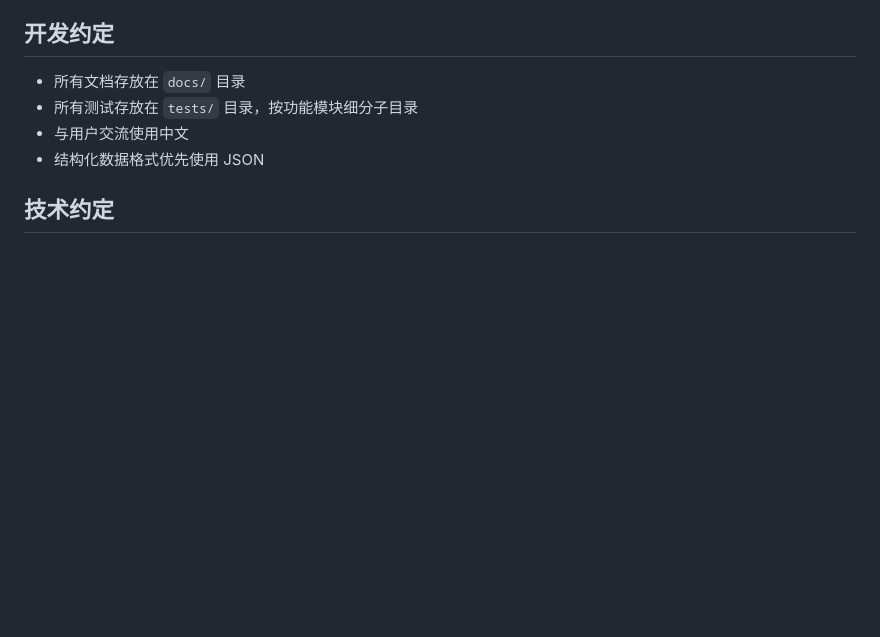
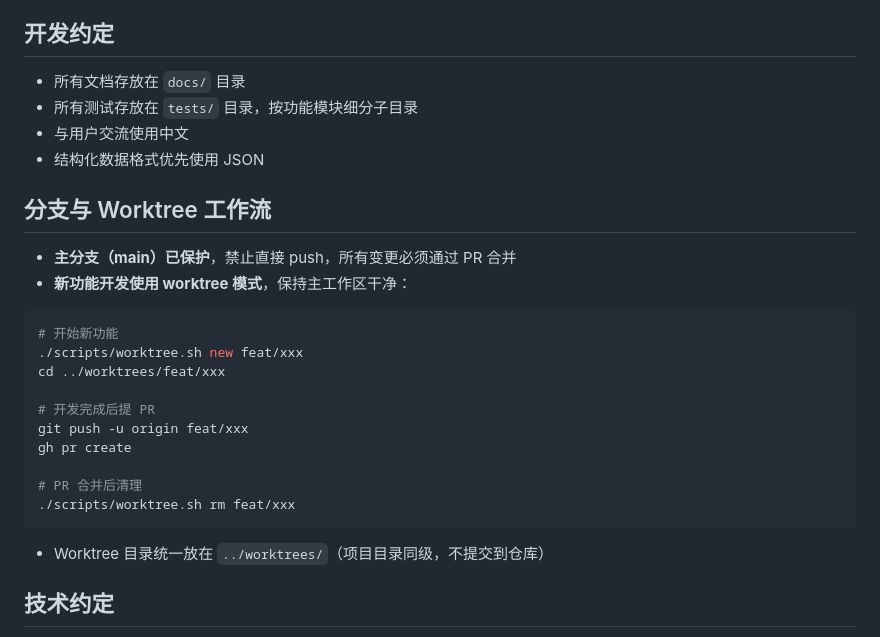
Before and after one commit to Zzechen/client-tools, a Markdown page: CLAUDE.md, the part around the change. GitHub-like rendering; blank space fills up the shorter version.

Commit message:
docs: add branch protection and worktree workflow to CLAUDE.md
Generated with [Claude Code](https://claude.ai/code)
via [Happy](https://happy.engineering)

Co-Authored-By: Claude <noreply@anthropic.com>
Co-Authored-By: Happy <yesreply@happy.engineering>

````diff
--- a/CLAUDE.md
+++ b/CLAUDE.md
@@ -30,6 +30,26 @@ AI Coding 客户端页面开发增强套件，目标是让 AI 高质量完成「
 - 所有测试存放在 `tests/` 目录，按功能模块细分子目录
 - 与用户交流使用中文
 - 结构化数据格式优先使用 JSON
+
+## 分支与 Worktree 工作流
+
+- **主分支（main）已保护**，禁止直接 push，所有变更必须通过 PR 合并
+- **新功能开发使用 worktree 模式**，保持主工作区干净：
+
+```bash
+# 开始新功能
+./scripts/worktree.sh new feat/xxx
+cd ../worktrees/feat/xxx
+
+# 开发完成后提 PR
+git push -u origin feat/xxx
+gh pr create
+
+# PR 合并后清理
+./scripts/worktree.sh rm feat/xxx
+```
+
+- Worktree 目录统一放在 `../worktrees/`（项目目录同级，不提交到仓库）
 
 ## 技术约定
 
````
